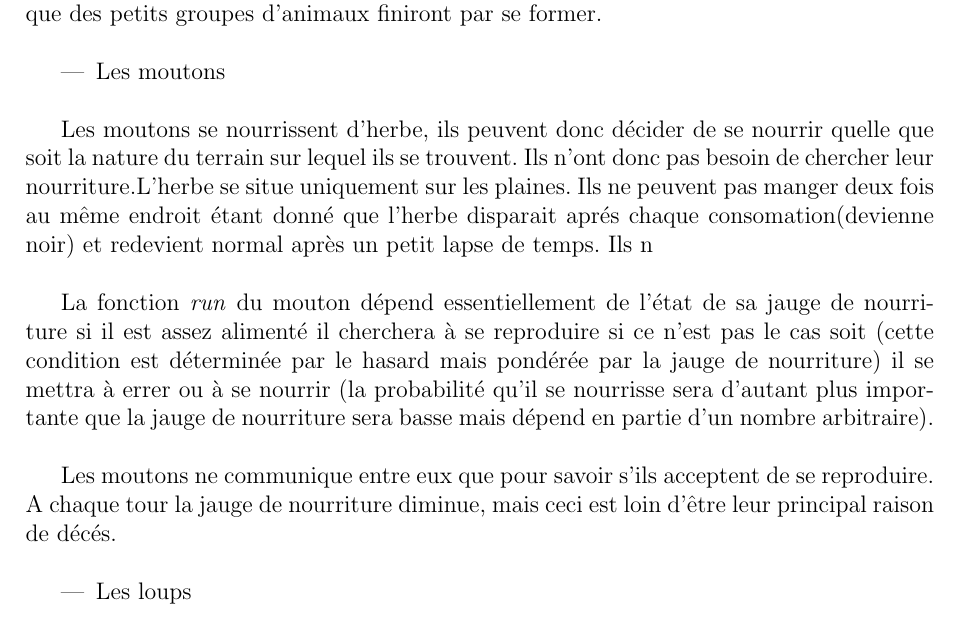
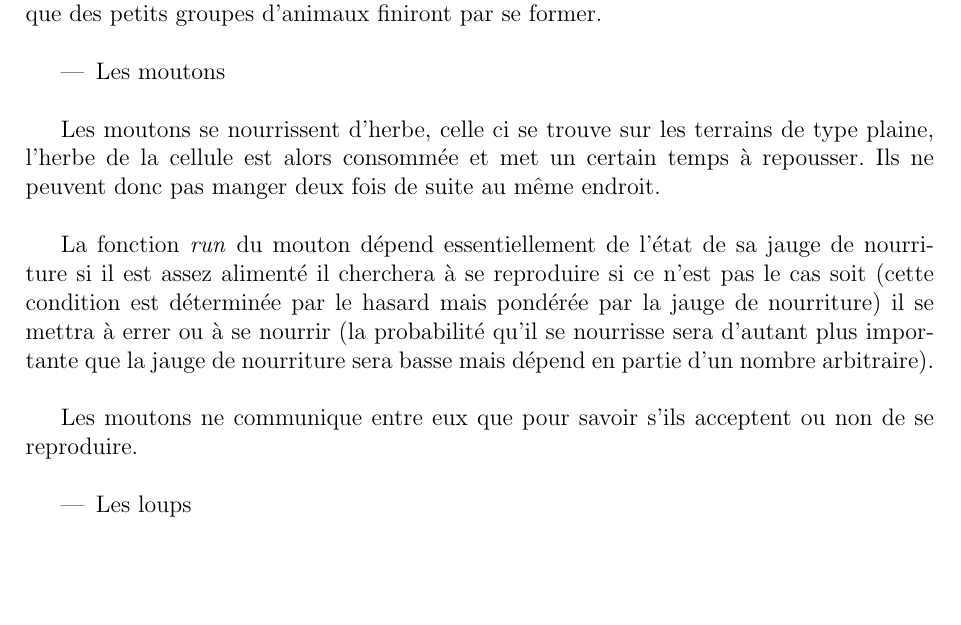
Before and after one commit to tuxerr/IA, a LaTeX document (papers/Rapport.tex): part of page 5 of 7, cut so that both start at the same text, the shorter picture padded with empty space. Compiled offline with pdfLaTeX.

Commit message:
rapport correction mouton

```diff
--- a/papers/Rapport.tex
+++ b/papers/Rapport.tex
@@ -222,11 +222,9 @@ des petits groupes d'animaux finiront par se former.\\
 		\item Les moutons\\
 		\end{itemize}
 
-Les moutons se nourrissent d'herbe, ils peuvent donc décider de se nourrir
-quelle que soit la nature du terrain sur lequel ils se trouvent. Ils n'ont
-donc pas besoin de chercher leur nourriture.L'herbe se situe uniquement sur les plaines.
-Ils ne peuvent pas manger deux fois au même endroit étant donné que l'herbe disparait
-aprés chaque consomation(devienne noir) et redevient normal après un petit lapse de temps. Ils n\\
+Les moutons se nourrissent d'herbe, celle ci se trouve sur les terrains de type
+plaine, l'herbe de la cellule est alors consommée et met un certain temps à
+repousser. Ils ne peuvent donc pas manger deux fois de suite au même endroit.\\
 
 La fonction \textit{run} du mouton dépend essentiellement de l'état de sa
 jauge de nourriture si il est assez alimenté il cherchera à se reproduire
@@ -235,8 +233,8 @@ pondérée par la jauge de nourriture) il se mettra à errer ou à se nourrir (l
 probabilité qu'il se nourrisse sera d'autant plus importante que la jauge de
 nourriture sera basse mais dépend en partie d'un nombre arbitraire).\\
 
-Les moutons ne communique entre eux que pour savoir s'ils acceptent de se reproduire.
-A chaque tour la jauge de nourriture diminue, mais ceci est loin d'être leur principal raison de décés.\\
+Les moutons ne communique entre eux que pour savoir s'ils acceptent ou non de
+se reproduire.\\
 
 		\begin{itemize}
 		\item Les loups\\
```
